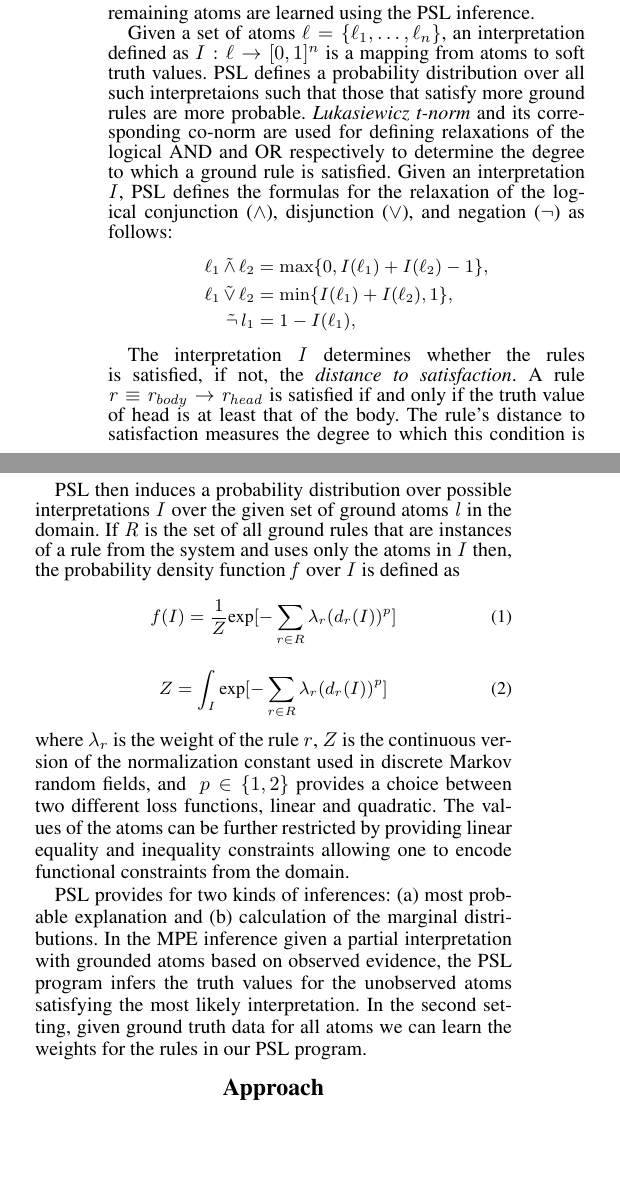
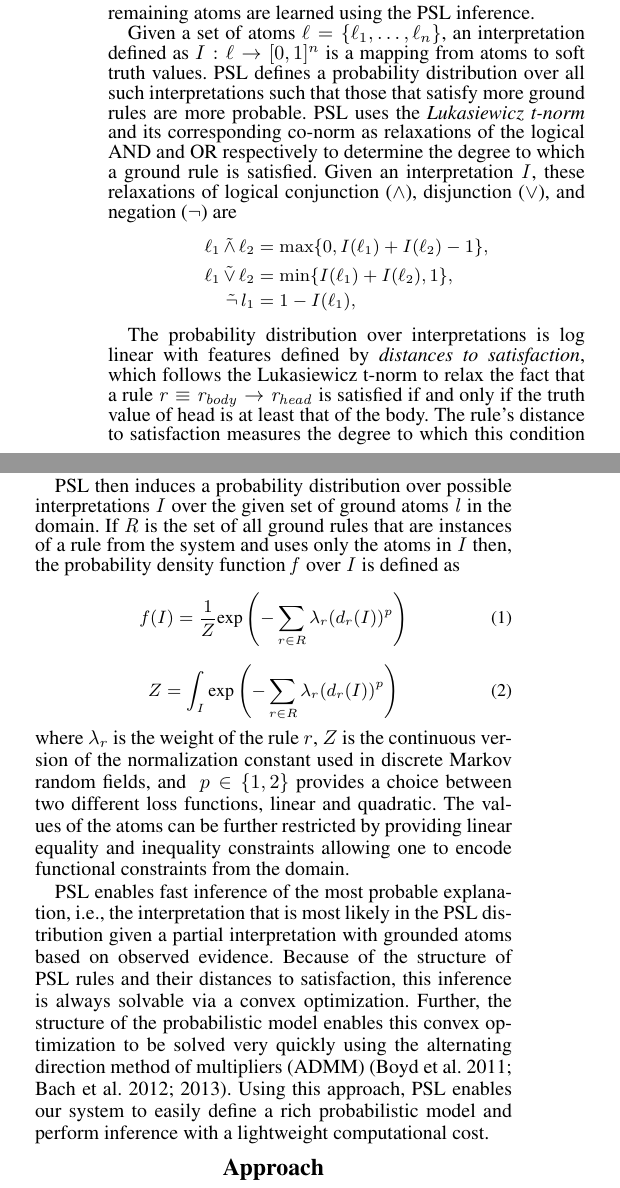
Before and after one commit to sathappanspm/plannedprotest, a LaTeX paper (pp_final.tex): two parts of the columns of page 3 of 8 before the commit and two parts of the columns of page 3 of 9 after it, joined at a grey line, cut so that both start at the same text, the shorter picture padded with empty space. Compiled offline with pdfLaTeX.

Commit message:
fixed text describing PSL to include discussion of efficiency

```diff
--- a/pp_final.tex
+++ b/pp_final.tex
@@ -297,9 +297,9 @@ $\ell = \{\ell_1,\ldots,\ell_n\}$,
 an interpretation defined as
 $I : \ell \rightarrow [0,1]^n$
 is a mapping from atoms to soft truth values.
-PSL defines a probability distribution over all such interpretaions such that those that satisfy more ground rules are more probable.
-\emph{Lukasiewicz t-norm} and its corresponding co-norm are used for defining relaxations of the logical AND and OR respectively to determine the degree to which a ground rule is satisfied.
-Given an interpretation $\mathit{I}$, PSL defines the formulas for the relaxation of the logical conjunction ($\wedge$), disjunction ($\vee$), and negation ($\neg$) as follows:
+PSL defines a probability distribution over all such interpretations such that those that satisfy more ground rules are more probable.
+PSL uses the \emph{Lukasiewicz t-norm} and its corresponding co-norm as relaxations of the logical AND and OR respectively to determine the degree to which a ground rule is satisfied.
+Given an interpretation $\mathit{I}$, these relaxations of logical conjunction ($\wedge$), disjunction ($\vee$), and negation ($\neg$) are
 \small
 \begin{align*}
 \ell_1 \softand \ell_2 &= \max\{0, I(\ell_1) + I(\ell_2) - 1\},\\
@@ -308,8 +308,8 @@ Given an interpretation $\mathit{I}$, PSL defines the formulas for the relaxatio
 \end{align*}
 
 \normalsize
-The interpretation $\mathit{I}$ determines whether the rules is satisfied, if not, the \emph{distance to satisfaction}.
-A rule $\mathit{r} \equiv \mathit{r_{body}} \rightarrow \mathit{r_{head}} $  is satisfied if and only if the truth value of head is at least that of the body. The rule's distance to satisfaction measures the degree to which this condition is violated.
+The probability distribution over interpretations is log linear with features defined by \emph{distances to satisfaction}, which follows the Lukasiewicz t-norm to relax the fact that
+a rule $\mathit{r} \equiv \mathit{r_{body}} \rightarrow \mathit{r_{head}} $  is satisfied if and only if the truth value of head is at least that of the body. The rule's distance to satisfaction measures the degree to which this condition is violated.
  \newline
  \small
 \begin{center}
@@ -323,20 +323,17 @@ the probability density function $\mathit{f}$ over $\mathit{I}$ is defined as
 \small
 \begin{equation}
 \label{eq:contimn1}
-    f (I) = \frac{1}{Z} \text{exp}[-\sum_{r\in R} \lambda_r (d_r(I))^p]
+    f (I) = \frac{1}{Z} \text{exp}\left(-\sum_{r\in R} \lambda_r (d_r(I))^p\right)
 \end{equation}
 \begin{equation}
 \label{eq:contimn2}
-	Z = \int_{I} \text{exp} [ -\sum_{r\in R} \lambda_r (d_r(I))^p ]
+	Z = \int_{I} \text{exp} \left( -\sum_{r\in R} \lambda_r (d_r(I))^p \right)
 \end{equation}
 \normalsize
 where~$\lambda_r$ is the weight of the rule~$r$, $Z$ is the continuous version of the normalization constant used in discrete Markov random fields, and ~$p \in \{1, 2\}$ provides a choice between two different loss functions, linear and quadratic.
 The values of the atoms can be further restricted by providing linear equality and inequality constraints allowing one to encode functional constraints from the domain.
 
-PSL provides for two kinds of inferences:
-(a) most probable explanation and (b) calculation of the marginal distributions.
-In the MPE inference given a partial interpretation with grounded atoms based on observed evidence, the PSL program infers the truth values for the unobserved atoms satisfying the most likely interpretation.
-In the second setting, given ground truth data for all atoms we can learn the weights for the rules in our PSL program.
+PSL enables fast inference of the most probable explanation, i.e., the interpretation that is most likely in the PSL distribution given a partial interpretation with grounded atoms based on observed evidence. Because of the structure of PSL rules and their distances to satisfaction, this inference is always solvable via a convex optimization. Further, the structure of the probabilistic model enables this convex optimization to be solved very quickly using the alternating direction method of multipliers (ADMM) \cite{boyd:ftml11,bach2012scaling,bach:uai13}. Using this approach, PSL enables our system to easily define a rich probabilistic model and perform inference with a lightweight computational cost.
 
 \vspace{-0.5em}
 \section{Approach}
```
Also changed, not shown: references.bib (+18 -0 lines).
